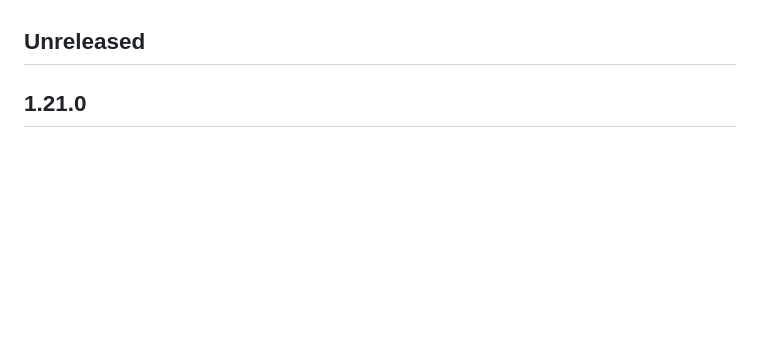
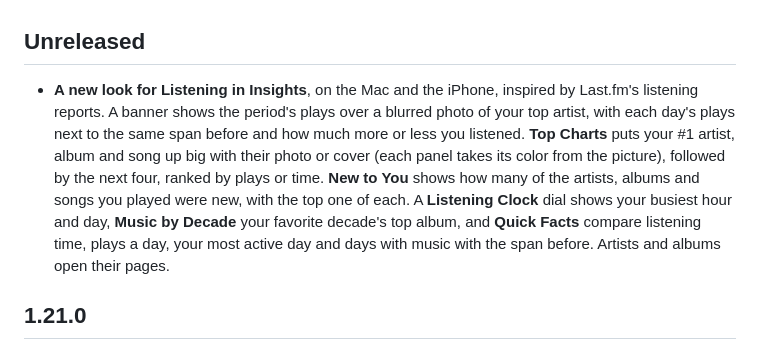
Before and after one commit to davidlago/music-library, a Markdown page: CHANGELOG.md, the part around the change. Rendered like a GitHub page; blank space fills up the shorter version.

```diff
--- a/CHANGELOG.md
+++ b/CHANGELOG.md
@@ -6,6 +6,15 @@ section for the tagged version at the top of the GitHub release notes (or **Unre
 Releases before 1.8.0 are described on the [Releases page](https://github.com/davidlago/music-library/releases).
 
 ## Unreleased
+
+- **A new look for Listening in Insights**, on the Mac and the iPhone, inspired by Last.fm's listening reports. A
+  banner shows the period's plays over a blurred photo of your top artist, with each day's plays next to the same span
+  before and how much more or less you listened. **Top Charts** puts your #1 artist, album and song up big with their
+  photo or cover (each panel takes its color from the picture), followed by the next four, ranked by plays or time.
+  **New to You** shows how many of the artists, albums and songs you played were new, with the top one of each. A
+  **Listening Clock** dial shows your busiest hour and day, **Music by Decade** your favorite decade's top album, and
+  **Quick Facts** compare listening time, plays a day, your most active day and days with music with the span
+  before. Artists and albums open their pages.
 
 ## 1.21.0
 
```
Also changed, not shown: AGENTS.md (+1 -1 lines), README.md (+5 -4 lines), docs/screenshots/insights.png, 7 other files.
